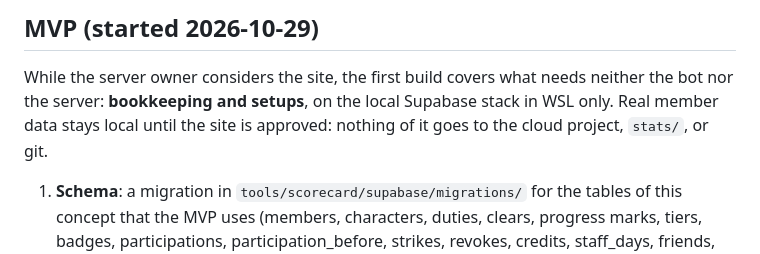
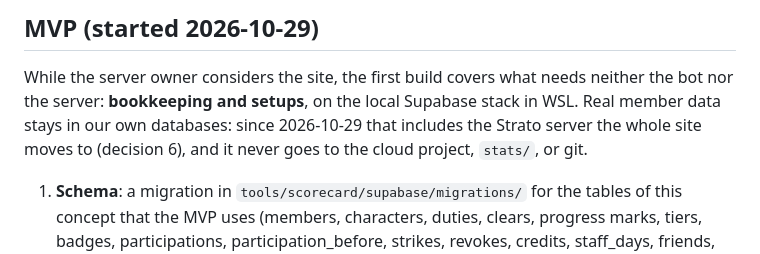
Before and after one commit to cure-mercy/xivsim, a Markdown page: docs/SETUPS_CONCEPT.md, the part around the change. Rendered like a GitHub page.

Commit message:
lets real member data onto the Strato server in the setups concept's MVP section
Co-Authored-By: Claude Opus 5.5 <noreply@anthropic.com>

```diff
--- a/docs/SETUPS_CONCEPT.md
+++ b/docs/SETUPS_CONCEPT.md
@@ -679,8 +679,9 @@ that is undone.
 ## MVP (started 2026-10-29)
 
 While the server owner considers the site, the first build covers what needs neither the bot nor the server:
-**bookkeeping and setups**, on the local Supabase stack in WSL only. Real member data stays local until the site is
-approved: nothing of it goes to the cloud project, `stats/`, or git.
+**bookkeeping and setups**, on the local Supabase stack in WSL. Real member data stays in our own databases: since
+2026-10-29 that includes the Strato server the whole site moves to (decision 6), and it never goes to the cloud
+project, `stats/`, or git.
 
 1. **Schema**: a migration in `tools/scorecard/supabase/migrations/` for the tables of this concept that the MVP uses
    (members, characters, duties, clears, progress marks, tiers, badges, participations, participation_before, strikes,
```
